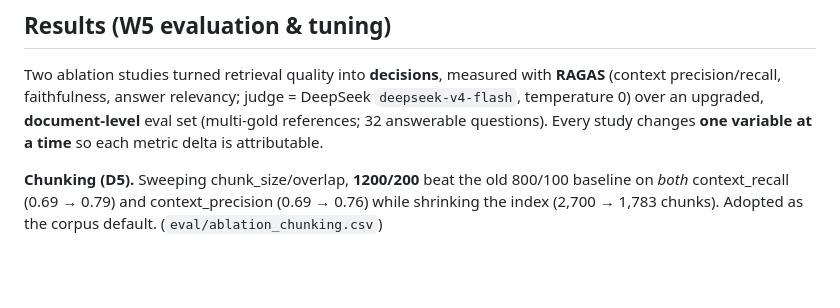
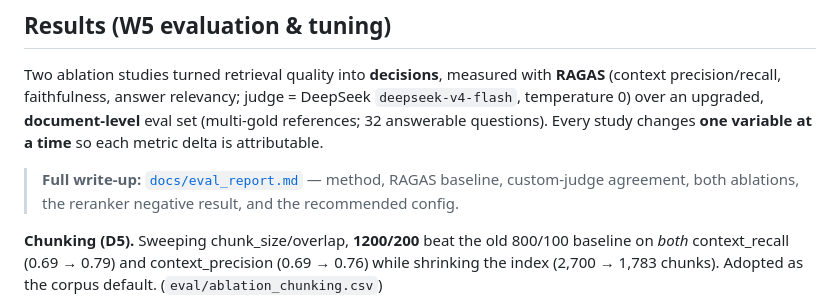
Before and after one commit to Ezreal222/ragops-copilot, a Markdown page: README.md, the part around the change. Rendered like a GitHub page; blank space fills up the shorter version.

Commit message:
W5D7: eval report — baseline + judge agreement + ablations + prod config

```diff
--- a/README.md
+++ b/README.md
@@ -92,6 +92,9 @@ Two ablation studies turned retrieval quality into **decisions**, measured with
 temperature 0) over an upgraded, **document-level** eval set (multi-gold references; 32 answerable
 questions). Every study changes **one variable at a time** so each metric delta is attributable.
 
+> **Full write-up:** [`docs/eval_report.md`](docs/eval_report.md) — method, RAGAS baseline,
+> custom-judge agreement, both ablations, the reranker negative result, and the recommended config.
+
 **Chunking (D5).** Sweeping chunk_size/overlap, **1200/200** beat the old 800/100 baseline on
 *both* context_recall (0.69 → 0.79) and context_precision (0.69 → 0.76) while shrinking the index
 (2,700 → 1,783 chunks). Adopted as the corpus default. (`eval/ablation_chunking.csv`)
```
Also changed, not shown: docs/eval_report.md (added, +235 -0 lines).
